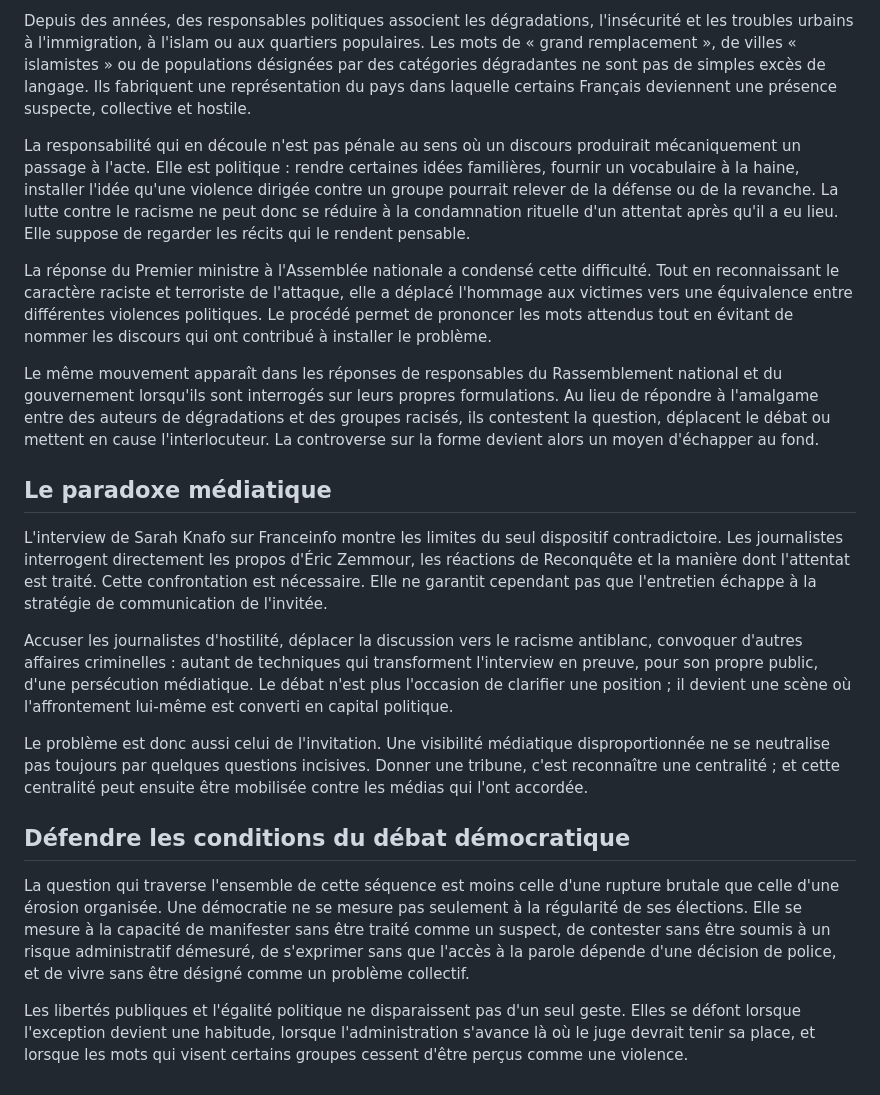
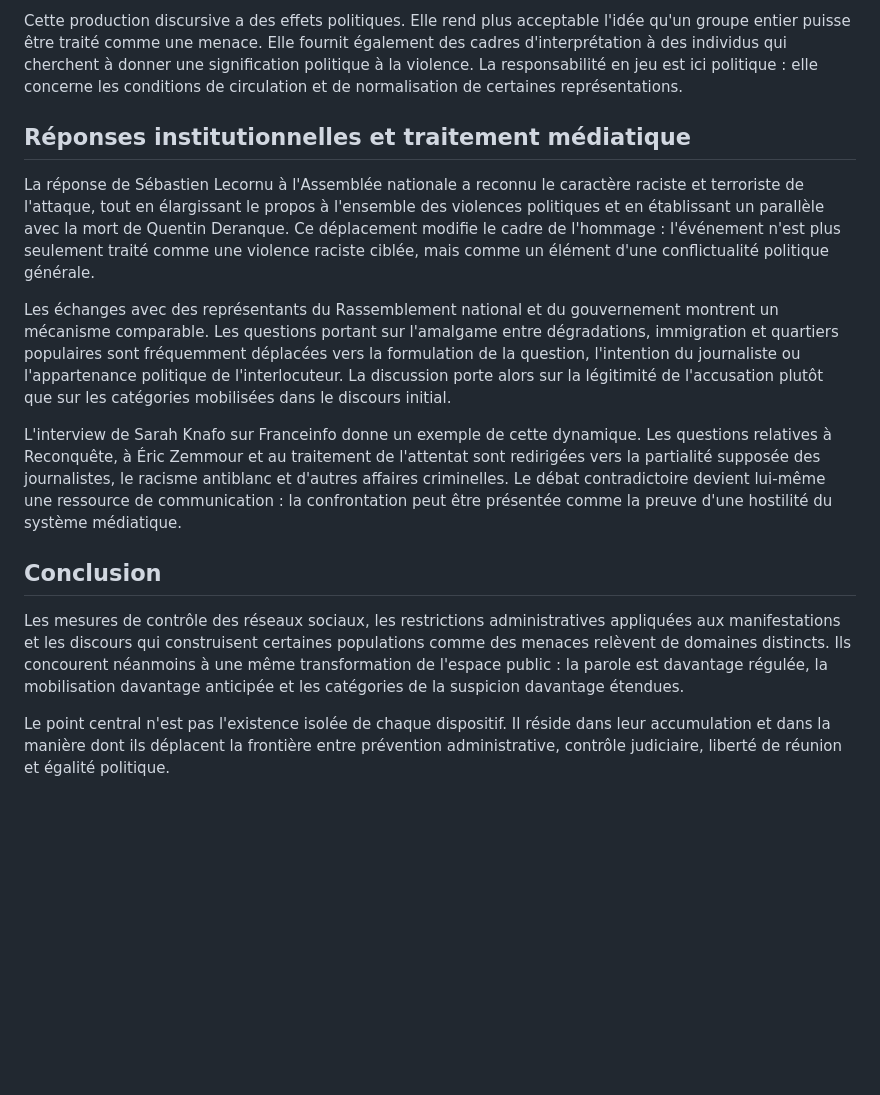
Before and after one commit to H0tage/resumeclemovitch, a Markdown page: content/article-trappes-28-octobre-2026.md, the part around one of its changes. Rendered like a GitHub page; blank space fills up the shorter version.

Commit message:
Recast article as analytical note

```diff
--- a/content/article-trappes-28-octobre-2026.md
+++ b/content/article-trappes-28-octobre-2026.md
@@ -38,22 +38,16 @@ L'attentat de Trappes oblige à regarder un autre mécanisme politique : la mani
 
-Depuis des années, des responsables politiques associent les dégradations, l'insécurité et les troubles urbains à l'immigration, à l'islam ou aux quartiers populaires. Les mots de « grand remplacement », de villes « islamistes » ou de populations désignées par des catégories dégradantes ne sont pas de simples excès de langage. Ils fabriquent une représentation du pays dans laquelle certains Français deviennent une présence suspecte, collective et hostile.
+Cette production discursive a des effets politiques. Elle rend plus acceptable l'idée qu'un groupe entier puisse être traité comme une menace. Elle fournit également des cadres d'interprétation à des individus qui cherchent à donner une signification politique à la violence. La responsabilité en jeu est ici politique : elle concerne les conditions de circulation et de normalisation de certaines représentations.
 
-La responsabilité qui en découle n'est pas pénale au sens où un discours produirait mécaniquement un passage à l'acte. Elle est politique : rendre certaines idées familières, fournir un vocabulaire à la haine, installer l'idée qu'une violence dirigée contre un groupe pourrait relever de la défense ou de la revanche. La lutte contre le racisme ne peut donc se réduire à la condamnation rituelle d'un attentat après qu'il a eu lieu. Elle suppose de regarder les récits qui le rendent pensable.
+## Réponses institutionnelles et traitement médiatique
 
-La réponse du Premier ministre à l'Assemblée nationale a condensé cette difficulté. Tout en reconnaissant le caractère raciste et terroriste de l'attaque, elle a déplacé l'hommage aux victimes vers une équivalence entre différentes violences politiques. Le procédé permet de prononcer les mots attendus tout en évitant de nommer les discours qui ont contribué à installer le problème.
+La réponse de Sébastien Lecornu à l'Assemblée nationale a reconnu le caractère raciste et terroriste de l'attaque, tout en élargissant le propos à l'ensemble des violences politiques et en établissant un parallèle avec la mort de Quentin Deranque. Ce déplacement modifie le cadre de l'hommage : l'événement n'est plus seulement traité comme une violence raciste ciblée, mais comme un élément d'une conflictualité politique générale.
 
-Le même mouvement apparaît dans les réponses de responsables du Rassemblement national et du gouvernement lorsqu'ils sont interrogés sur leurs propres formulations. Au lieu de répondre à l'amalgame entre des auteurs de dégradations et des groupes racisés, ils contestent la question, déplacent le débat ou mettent en cause l'interlocuteur. La controverse sur la forme devient alors un moyen d'échapper au fond.
+Les échanges avec des représentants du Rassemblement national et du gouvernement montrent un mécanisme comparable. Les questions portant sur l'amalgame entre dégradations, immigration et quartiers populaires sont fréquemment déplacées vers la formulation de la question, l'intention du journaliste ou l'appartenance politique de l'interlocuteur. La discussion porte alors sur la légitimité de l'accusation plutôt que sur les catégories mobilisées dans le discours initial.
 
-## Le paradoxe médiatique
+L'interview de Sarah Knafo sur Franceinfo donne un exemple de cette dynamique. Les questions relatives à Reconquête, à Éric Zemmour et au traitement de l'attentat sont redirigées vers la partialité supposée des journalistes, le racisme antiblanc et d'autres affaires criminelles. Le débat contradictoire devient lui-même une ressource de communication : la confrontation peut être présentée comme la preuve d'une hostilité du système médiatique.
 
-L'interview de Sarah Knafo sur Franceinfo montre les limites du seul dispositif contradictoire. Les journalistes interrogent directement les propos d'Éric Zemmour, les réactions de Reconquête et la manière dont l'attentat est traité. Cette confrontation est nécessaire. Elle ne garantit cependant pas que l'entretien échappe à la stratégie de communication de l'invitée.
+## Conclusion
 
-Accuser les journalistes d'hostilité, déplacer la discussion vers le racisme antiblanc, convoquer d'autres affaires criminelles : autant de techniques qui transforment l'interview en preuve, pour son propre public, d'une persécution médiatique. Le débat n'est plus l'occasion de clarifier une position ; il devient une scène où l'affrontement lui-même est converti en capital politique.
+Les mesures de contrôle des réseaux sociaux, les restrictions administratives appliquées aux manifestations et les discours qui construisent certaines populations comme des menaces relèvent de domaines distincts. Ils concourent néanmoins à une même transformation de l'espace public : la parole est davantage régulée, la mobilisation davantage anticipée et les catégories de la suspicion davantage étendues.
 
-Le problème est donc aussi celui de l'invitation. Une visibilité médiatique disproportionnée ne se neutralise pas toujours par quelques questions incisives. Donner une tribune, c'est reconnaître une centralité ; et cette centralité peut ensuite être mobilisée contre les médias qui l'ont accordée.
-
-## Défendre les conditions du débat démocratique
-
-La question qui traverse l'ensemble de cette séquence est moins celle d'une rupture brutale que celle d'une érosion organisée. Une démocratie ne se mesure pas seulement à la régularité de ses élections. Elle se mesure à la capacité de manifester sans être traité comme un suspect, de contester sans être soumis à un risque administratif démesuré, de s'exprimer sans que l'accès à la parole dépende d'une décision de police, et de vivre sans être désigné comme un problème collectif.
-
-Les libertés publiques et l'égalité politique ne disparaissent pas d'un seul geste. Elles se défont lorsque l'exception devient une habitude, lorsque l'administration s'avance là où le juge devrait tenir sa place, et lorsque les mots qui visent certains groupes cessent d'être perçus comme une violence.
+Le point central n'est pas l'existence isolée de chaque dispositif. Il réside dans leur accumulation et dans la manière dont ils déplacent la frontière entre prévention administrative, contrôle judiciaire, liberté de réunion et égalité politique.
```
Also changed, not shown: other parts of content/article-trappes-28-octobre-2026.md (+19 -19 lines).
